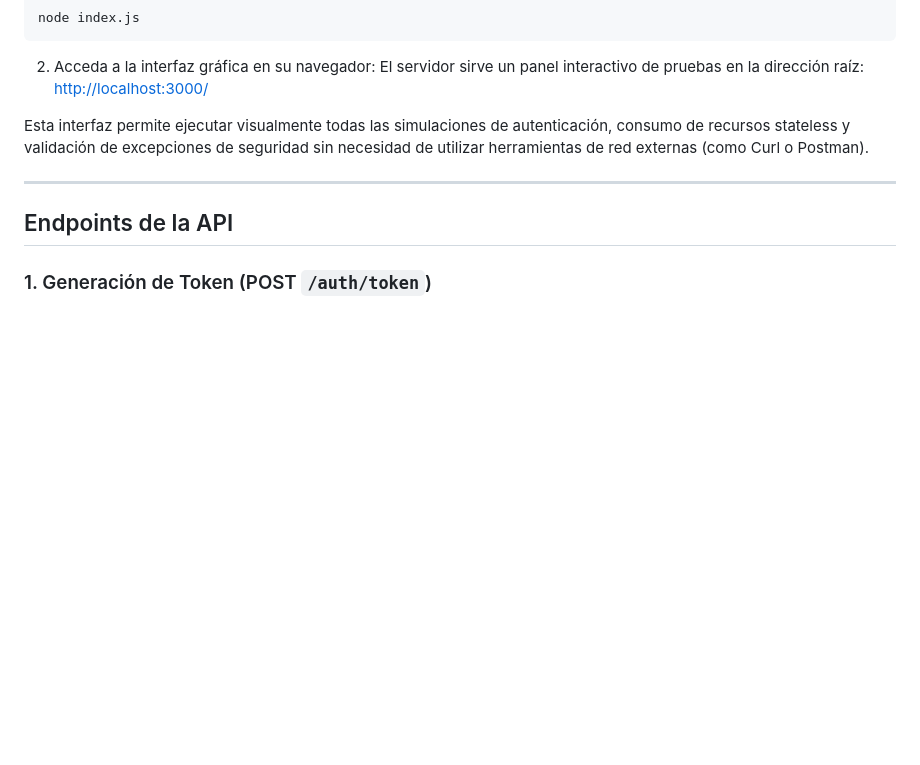
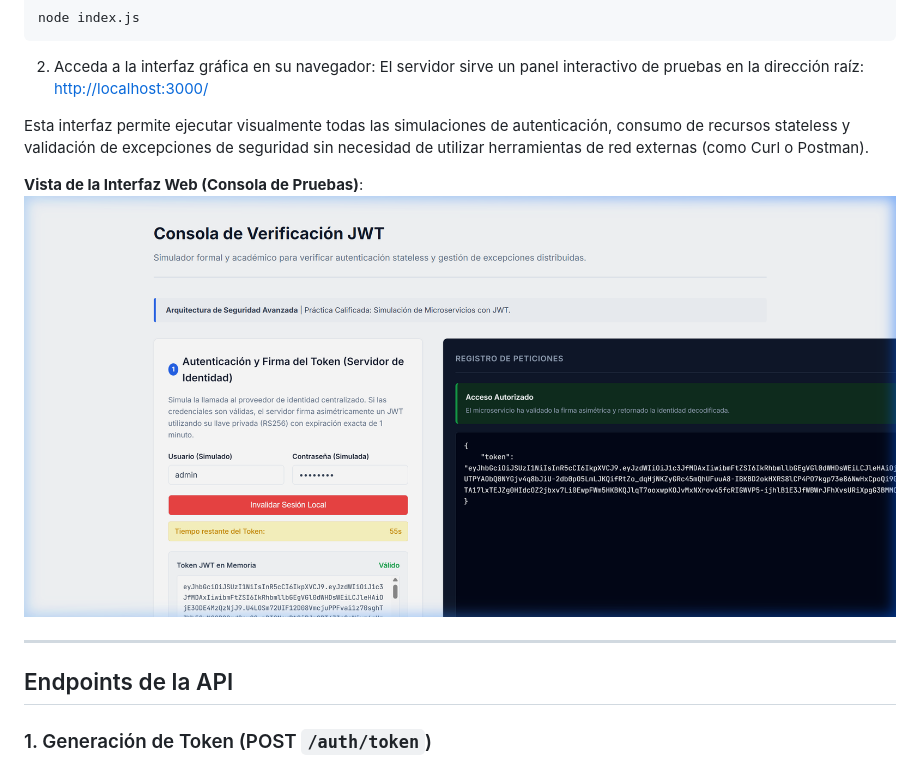
Before and after one commit to DanielaLTM2206/jwt-stateless-auth-microservices, a Markdown page: README.md, the part around the change. GitHub-like rendering; pictures changed too: public/images/web_interface.png (added); blank space fills up the shorter version.

Commit message:
docs: agregar captura de pantalla de la interfaz web de inicio de sesion en el README

```diff
--- a/README.md
+++ b/README.md
@@ -65,6 +65,9 @@ El servidor sirve un panel interactivo de pruebas en la dirección raíz:
 [http://localhost:3000/](http://localhost:3000/)
 
 Esta interfaz permite ejecutar visualmente todas las simulaciones de autenticación, consumo de recursos stateless y validación de excepciones de seguridad sin necesidad de utilizar herramientas de red externas (como Curl o Postman).
+
+**Vista de la Interfaz Web (Consola de Pruebas)**:
+![Consola de Verificación JWT](public/images/web_interface.png)
 
 ---
 
```
